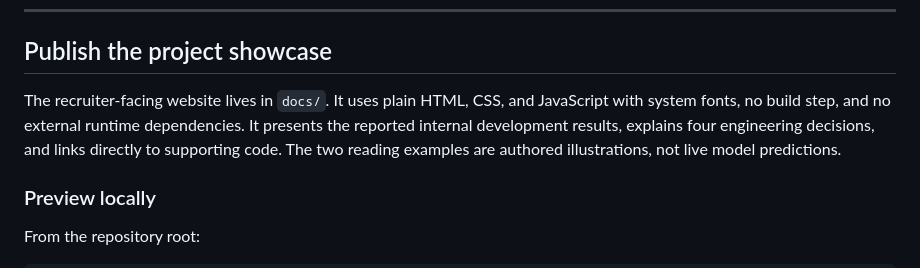
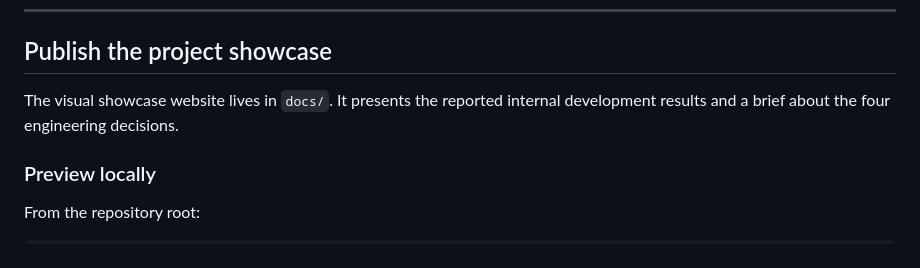
Before and after one commit to thekhananas/ak-nlp-fishname, a Markdown page: README.md, the part around one of its changes. Drawn GitHub-style.

Commit message:
[CHORE] Update the README.md

```diff
--- a/README.md
+++ b/README.md
@@ -185,7 +185,7 @@ python3 error_analysis.py
 
 ## Publish the project showcase
 
-The recruiter-facing website lives in `docs/`. It uses plain HTML, CSS, and JavaScript with system fonts, no build step, and no external runtime dependencies. It presents the reported internal development results, explains four engineering decisions, and links directly to supporting code. The two reading examples are authored illustrations, not live model predictions.
+The visual showcase website lives in `docs/`. It presents the reported internal development results and a brief about the four engineering decisions.
 
 ### Preview locally
 
```
Also changed, not shown: other parts of README.md (+1 -1 lines).
